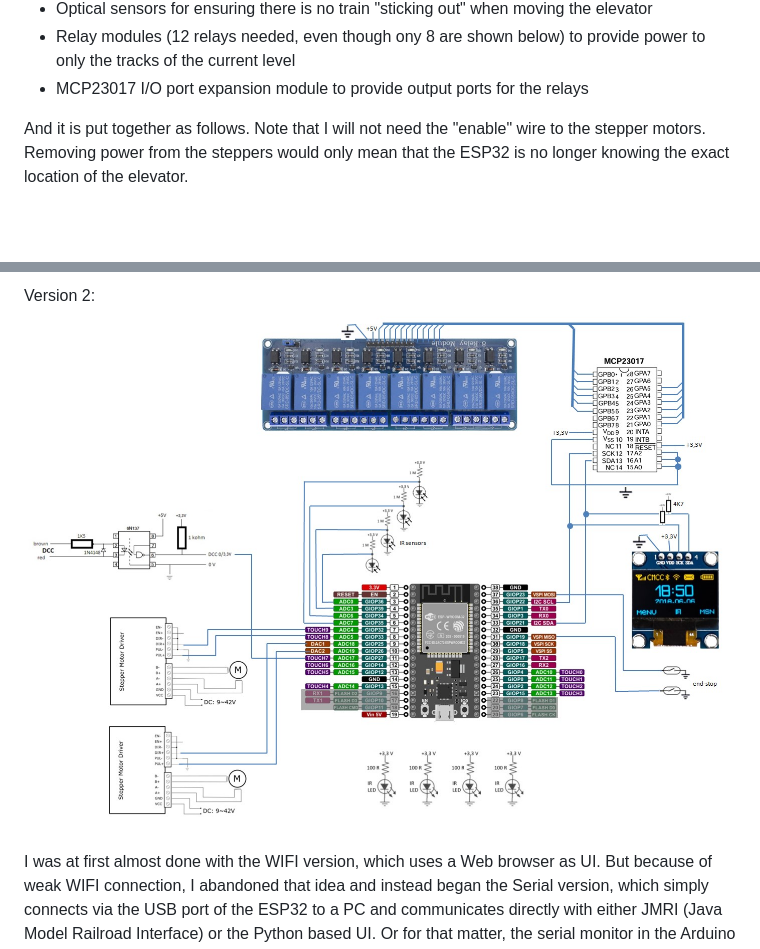
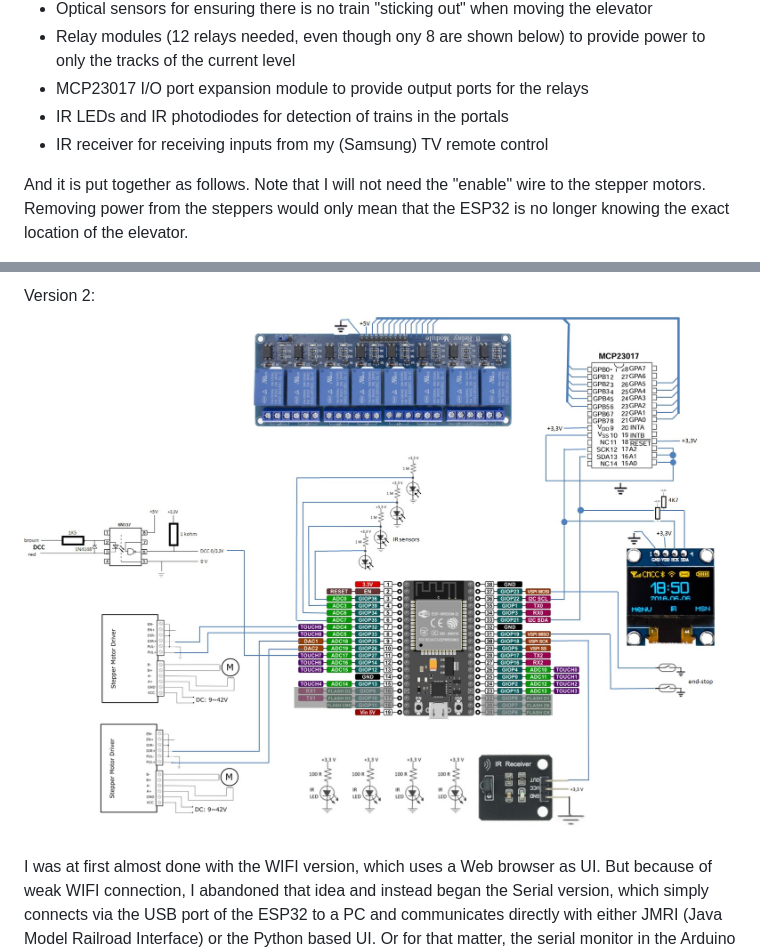
Before and after one commit to kjlisby/train_elevator, a Markdown page: README.md, 2 parts joined by grey strips. Drawn GitHub-style; pictures changed too: Diagram_v2.jpg; blank space fills up the shorter version.

Commit message:
TV remote added.

```diff
--- a/README.md
+++ b/README.md
@@ -23,6 +23,8 @@ The hardware consist of:
   - Optical sensors for ensuring there is no train "sticking out" when moving the elevator
   - Relay modules (12 relays needed, even though ony 8 are shown below) to provide power to only the tracks of the current level
   - MCP23017 I/O port expansion module to provide output ports for the relays
+  - IR LEDs and IR photodiodes for detection of trains in the portals
+  - IR receiver for receiving inputs from my (Samsung) TV remote control
 
 And it is put together as follows. Note that I will not need the "enable" wire to the stepper motors. Removing power from the steppers would only mean that the ESP32 is no longer knowing the exact location of the elevator.
 
```
Also changed, not shown: GPIO Assignment.jpg, 5 other files.
